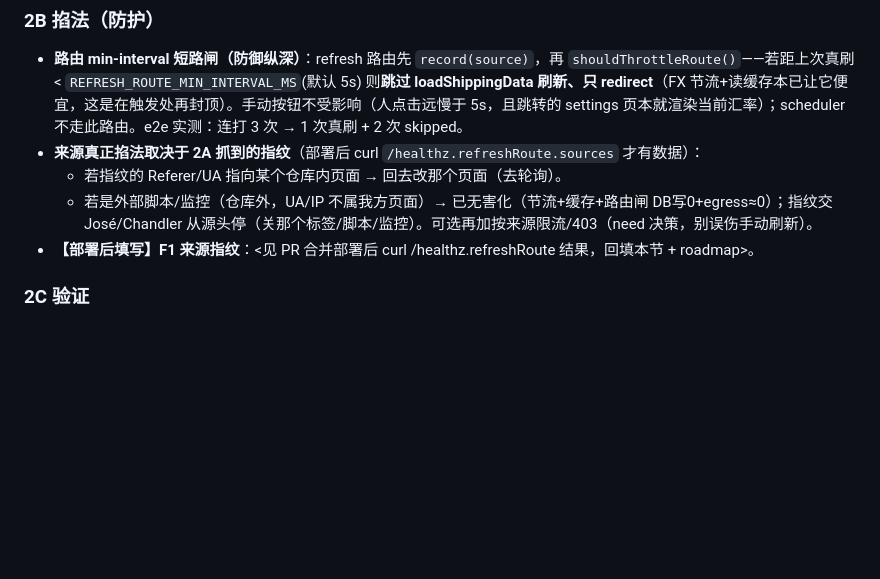
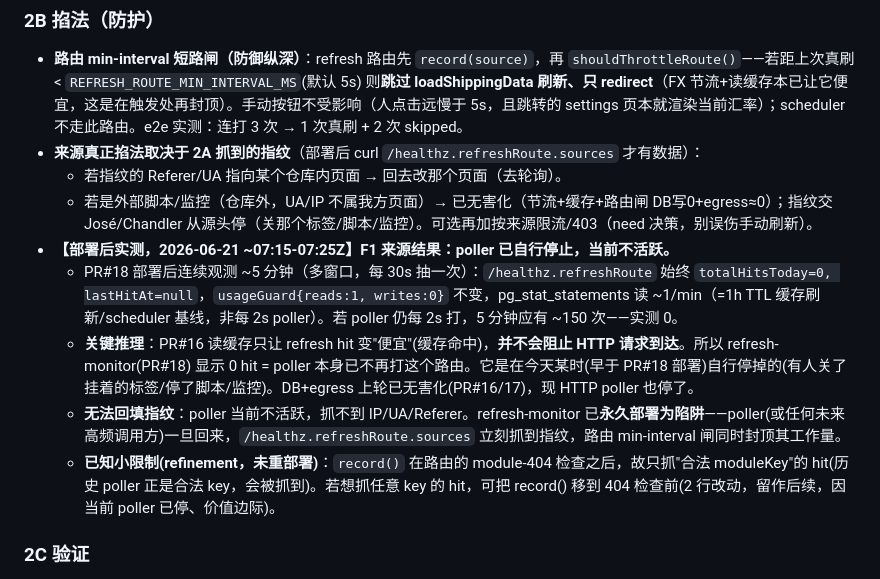
Before and after one commit to Yuanzhe-He/Antropy-Expressline, a Markdown page: docs/client-info-source/00z3_chandler_log_round27.md, the part around the change. GitHub-like rendering; blank space fills up the shorter version.

```diff
--- a/docs/client-info-source/00z3_chandler_log_round27.md
+++ b/docs/client-info-source/00z3_chandler_log_round27.md
@@ -29,7 +29,11 @@
 - **来源真正掐法取决于 2A 抓到的指纹**（部署后 curl `/healthz.refreshRoute.sources` 才有数据）：
   - 若指纹的 Referer/UA 指向某个仓库内页面 → 回去改那个页面（去轮询）。
   - 若是外部脚本/监控（仓库外，UA/IP 不属我方页面）→ 已无害化（节流+缓存+路由闸 DB写0+egress≈0）；指纹交 José/Chandler 从源头停（关那个标签/脚本/监控）。可选再加按来源限流/403（need 决策，别误伤手动刷新）。
-- **【部署后填写】F1 来源指纹**：<见 PR 合并部署后 curl /healthz.refreshRoute 结果，回填本节 + roadmap>。
+- **【部署后实测，2026-06-21 ~07:15-07:25Z】F1 来源结果：poller 已自行停止，当前不活跃。**
+  - PR#18 部署后连续观测 ~5 分钟（多窗口，每 30s 抽一次）：`/healthz.refreshRoute` 始终 `totalHitsToday=0, lastHitAt=null`，`usageGuard{reads:1, writes:0}` 不变，pg_stat_statements 读 ~1/min（=1h TTL 缓存刷新/scheduler 基线，非每 2s poller）。若 poller 仍每 2s 打，5 分钟应有 ~150 次——实测 0。
+  - **关键推理**：PR#16 读缓存只让 refresh hit 变"便宜"(缓存命中)，**并不会阻止 HTTP 请求到达**。所以 refresh-monitor(PR#18) 显示 0 hit = poller 本身已不再打这个路由。它是在今天某时(早于 PR#18 部署)自行停掉的(有人关了挂着的标签/停了脚本/监控)。DB+egress 上轮已无害化(PR#16/17)，现 HTTP poller 也停了。
+  - **无法回填指纹**：poller 当前不活跃，抓不到 IP/UA/Referer。refresh-monitor 已**永久部署为陷阱**——poller(或任何未来高频调用方)一旦回来，`/healthz.refreshRoute.sources` 立刻抓到指纹，路由 min-interval 闸同时封顶其工作量。
+  - **已知小限制(refinement，未重部署)**：`record()` 在路由的 module-404 检查之后，故只抓"合法 moduleKey"的 hit(历史 poller 正是合法 key，会被抓到)。若想抓任意 key 的 hit，可把 record() 移到 404 检查前(2 行改动，留作后续，因当前 poller 已停、价值边际)。
 
 ### 2C 验证
 - 汇率功能不受影响：手动刷按钮仍 redirect 到 settings（渲染当前汇率）；scheduler 每天刷（不走此路由）；报价双价用 exchangeRates 不变。
```
Also changed, not shown: docs/LESSONS.md (+1 -0 lines), docs/client-info-source/_ROADMAP_anti_compact.md (+3 -3 lines).
